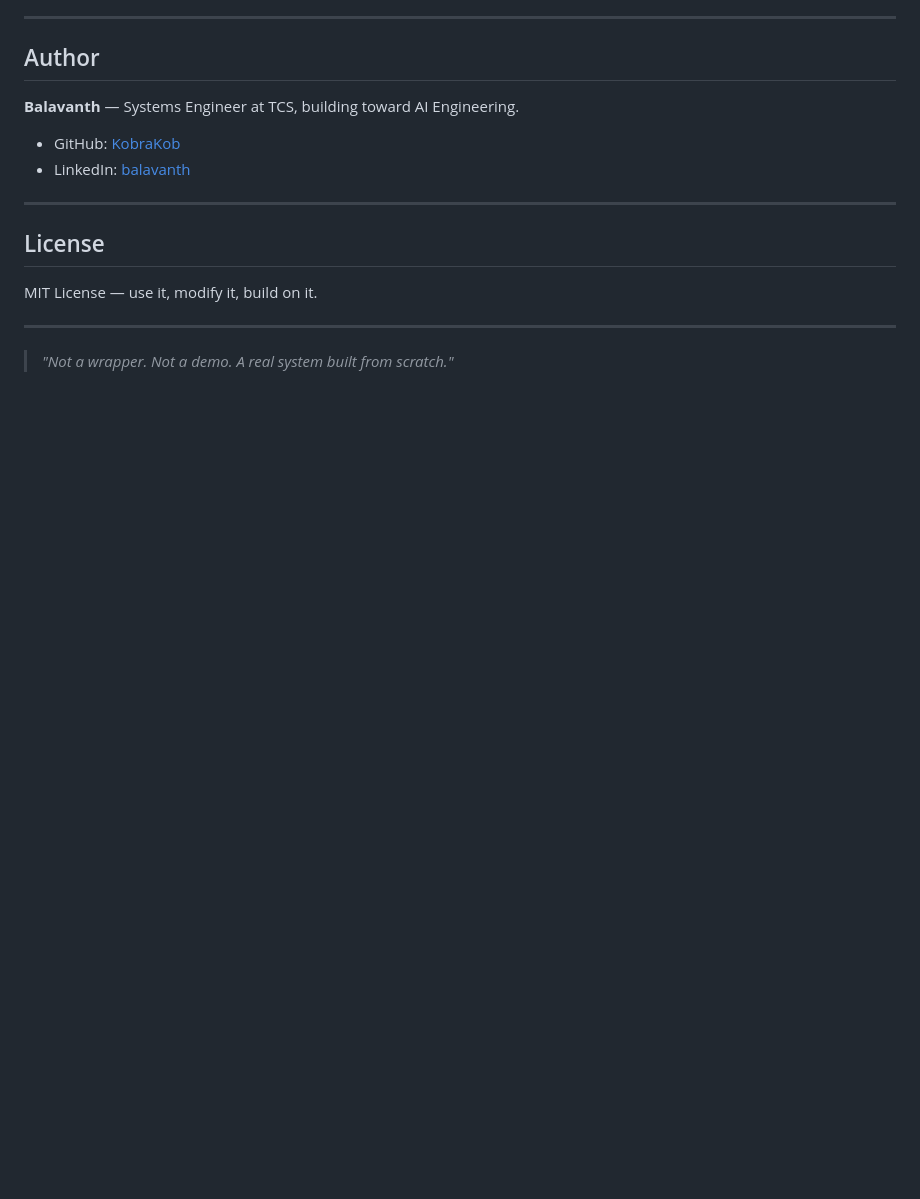
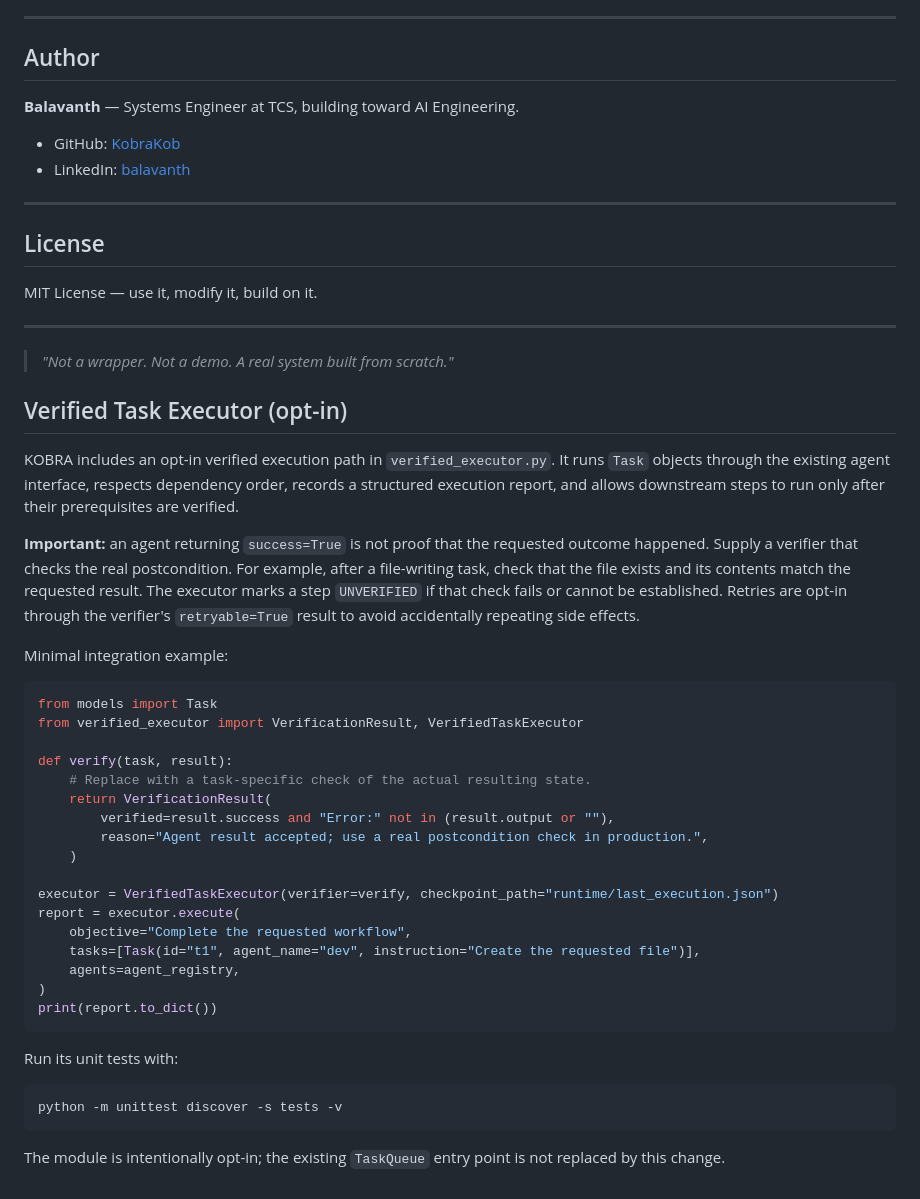
Before and after one commit to KobraKob/Knowledge-Orchestrated-Brain-for-Real-time-Action-KOBRA-, a Markdown page: README.md, the part around the change. Drawn GitHub-style; blank space fills up the shorter version.

Commit message:
Document opt-in verified task executor

````diff
--- a/README.md
+++ b/README.md
@@ -264,3 +264,49 @@ MIT License — use it, modify it, build on it.
 ---
 
 > *"Not a wrapper. Not a demo. A real system built from scratch."*
+
+
+## Verified Task Executor (opt-in)
+
+KOBRA includes an opt-in verified execution path in `verified_executor.py`. It runs
+`Task` objects through the existing agent interface, respects dependency order,
+records a structured execution report, and allows downstream steps to run only
+after their prerequisites are verified.
+
+**Important:** an agent returning `success=True` is not proof that the requested
+outcome happened. Supply a verifier that checks the real postcondition. For
+example, after a file-writing task, check that the file exists and its contents
+match the requested result. The executor marks a step `UNVERIFIED` if that
+check fails or cannot be established. Retries are opt-in through the verifier's
+`retryable=True` result to avoid accidentally repeating side effects.
+
+Minimal integration example:
+
+```python
+from models import Task
+from verified_executor import VerificationResult, VerifiedTaskExecutor
+
+def verify(task, result):
+    # Replace with a task-specific check of the actual resulting state.
+    return VerificationResult(
+        verified=result.success and "Error:" not in (result.output or ""),
+        reason="Agent result accepted; use a real postcondition check in production.",
+    )
+
+executor = VerifiedTaskExecutor(verifier=verify, checkpoint_path="runtime/last_execution.json")
+report = executor.execute(
+    objective="Complete the requested workflow",
+    tasks=[Task(id="t1", agent_name="dev", instruction="Create the requested file")],
+    agents=agent_registry,
+)
+print(report.to_dict())
+```
+
+Run its unit tests with:
+
+```bash
+python -m unittest discover -s tests -v
+```
+
+The module is intentionally opt-in; the existing `TaskQueue` entry point is not
+replaced by this change.
````
